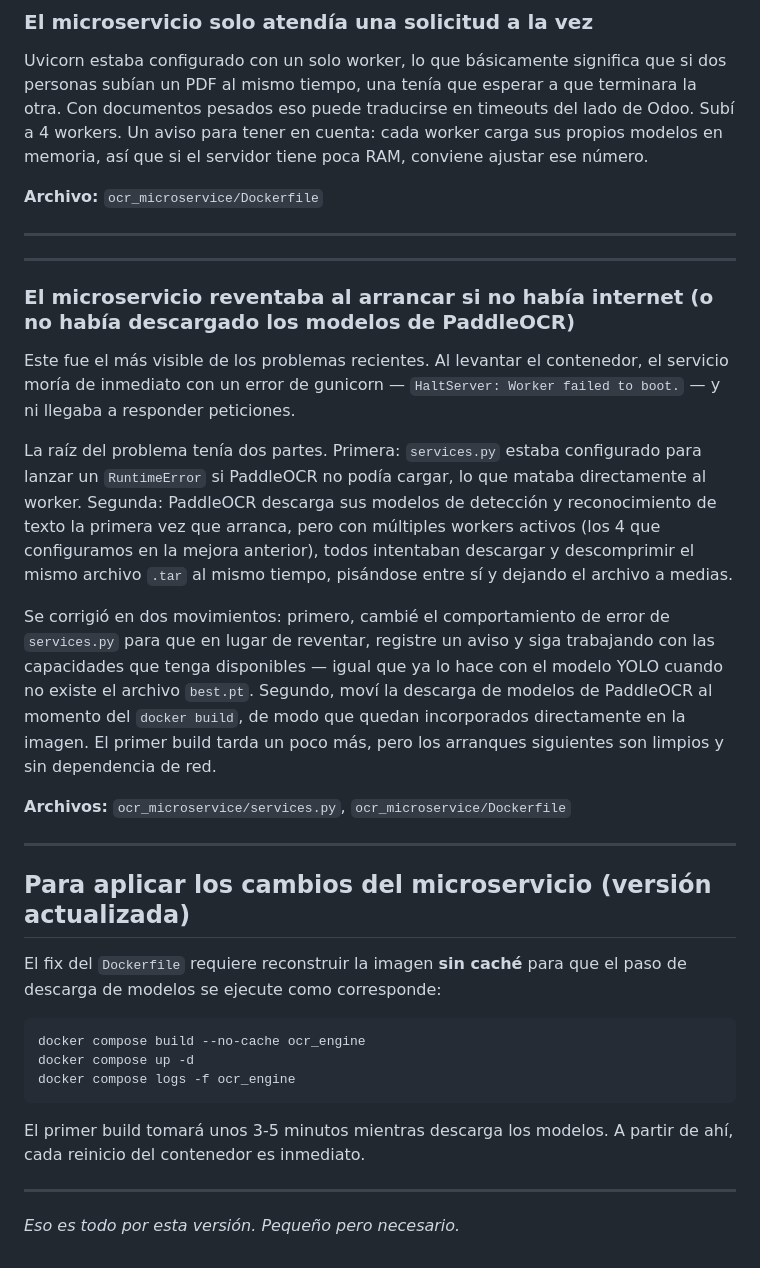
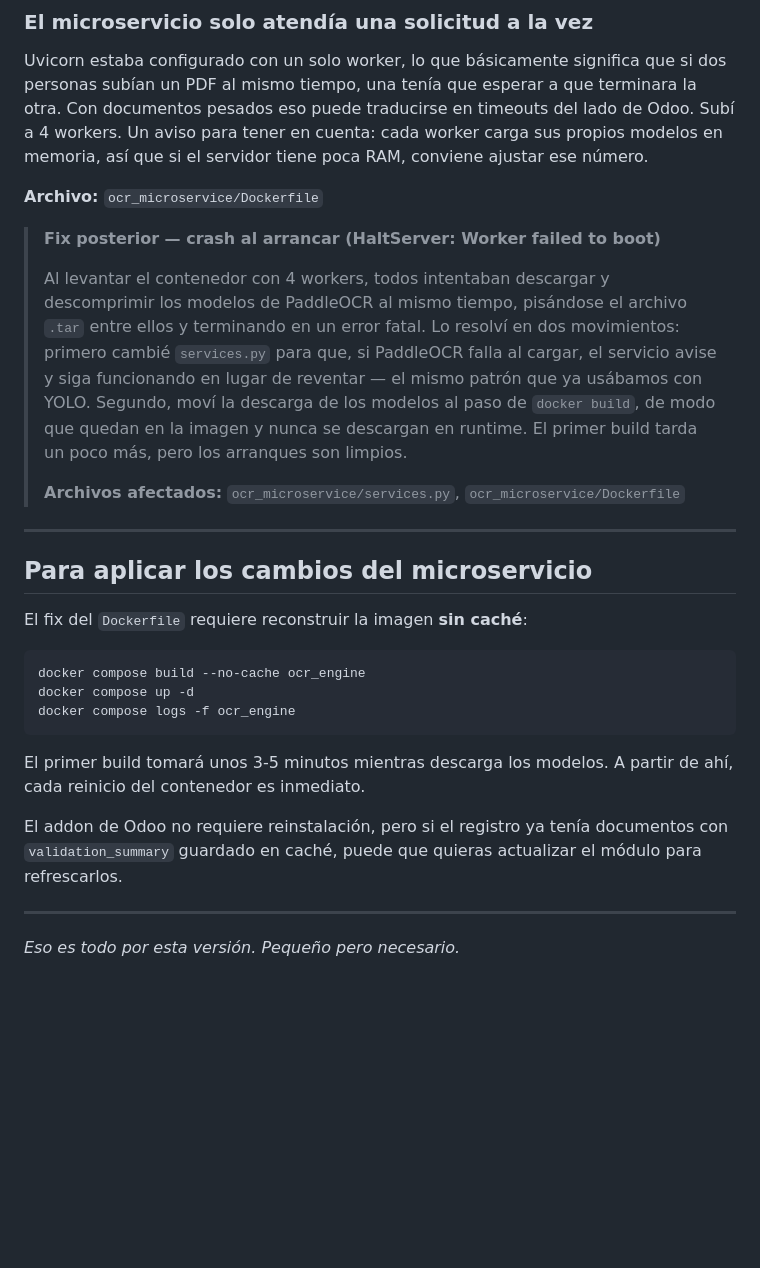
Before and after one commit to andresecas15/odoo-ocr-validation, a Markdown page: RELEASE_NOTES.md, the part around the change. Rendered like a GitHub page; blank space fills up the shorter version.

Commit message:
docs: integrar fix de PaddleOCR como addendum del punto de workers

````diff
--- a/RELEASE_NOTES.md
+++ b/RELEASE_NOTES.md
@@ -38,25 +38,17 @@ Uvicorn estaba configurado con un solo worker, lo que básicamente significa que
 
 **Archivo:** `ocr_microservice/Dockerfile`
 
----
+> **Fix posterior — crash al arrancar (HaltServer: Worker failed to boot)**
+>
+> Al levantar el contenedor con 4 workers, todos intentaban descargar y descomprimir los modelos de PaddleOCR al mismo tiempo, pisándose el archivo `.tar` entre ellos y terminando en un error fatal. Lo resolví en dos movimientos: primero cambié `services.py` para que, si PaddleOCR falla al cargar, el servicio avise y siga funcionando en lugar de reventar — el mismo patrón que ya usábamos con YOLO. Segundo, moví la descarga de los modelos al paso de `docker build`, de modo que quedan en la imagen y nunca se descargan en runtime. El primer build tarda un poco más, pero los arranques son limpios.
+>
+> **Archivos afectados:** `ocr_microservice/services.py`, `ocr_microservice/Dockerfile`
 
 ---
 
-### El microservicio reventaba al arrancar si no había internet (o no había descargado los modelos de PaddleOCR)
+## Para aplicar los cambios del microservicio
 
-Este fue el más visible de los problemas recientes. Al levantar el contenedor, el servicio moría de inmediato con un error de gunicorn — `HaltServer: Worker failed to boot.` — y ni llegaba a responder peticiones.
-
-La raíz del problema tenía dos partes. Primera: `services.py` estaba configurado para lanzar un `RuntimeError` si PaddleOCR no podía cargar, lo que mataba directamente al worker. Segunda: PaddleOCR descarga sus modelos de detección y reconocimiento de texto la primera vez que arranca, pero con múltiples workers activos (los 4 que configuramos en la mejora anterior), todos intentaban descargar y descomprimir el mismo archivo `.tar` al mismo tiempo, pisándose entre sí y dejando el archivo a medias.
-
-Se corrigió en dos movimientos: primero, cambié el comportamiento de error de `services.py` para que en lugar de reventar, registre un aviso y siga trabajando con las capacidades que tenga disponibles — igual que ya lo hace con el modelo YOLO cuando no existe el archivo `best.pt`. Segundo, moví la descarga de modelos de PaddleOCR al momento del `docker build`, de modo que quedan incorporados directamente en la imagen. El primer build tarda un poco más, pero los arranques siguientes son limpios y sin dependencia de red.
-
-**Archivos:** `ocr_microservice/services.py`, `ocr_microservice/Dockerfile`
-
----
-
-## Para aplicar los cambios del microservicio (versión actualizada)
-
-El fix del `Dockerfile` requiere reconstruir la imagen **sin caché** para que el paso de descarga de modelos se ejecute como corresponde:
+El fix del `Dockerfile` requiere reconstruir la imagen **sin caché**:
 
 ```bash
 docker compose build --no-cache ocr_engine
@@ -66,6 +58,8 @@ docker compose logs -f ocr_engine
 
 El primer build tomará unos 3-5 minutos mientras descarga los modelos. A partir de ahí, cada reinicio del contenedor es inmediato.
 
+El addon de Odoo no requiere reinstalación, pero si el registro ya tenía documentos con `validation_summary` guardado en caché, puede que quieras actualizar el módulo para refrescarlos.
+
 ---
 
 *Eso es todo por esta versión. Pequeño pero necesario.*
````
